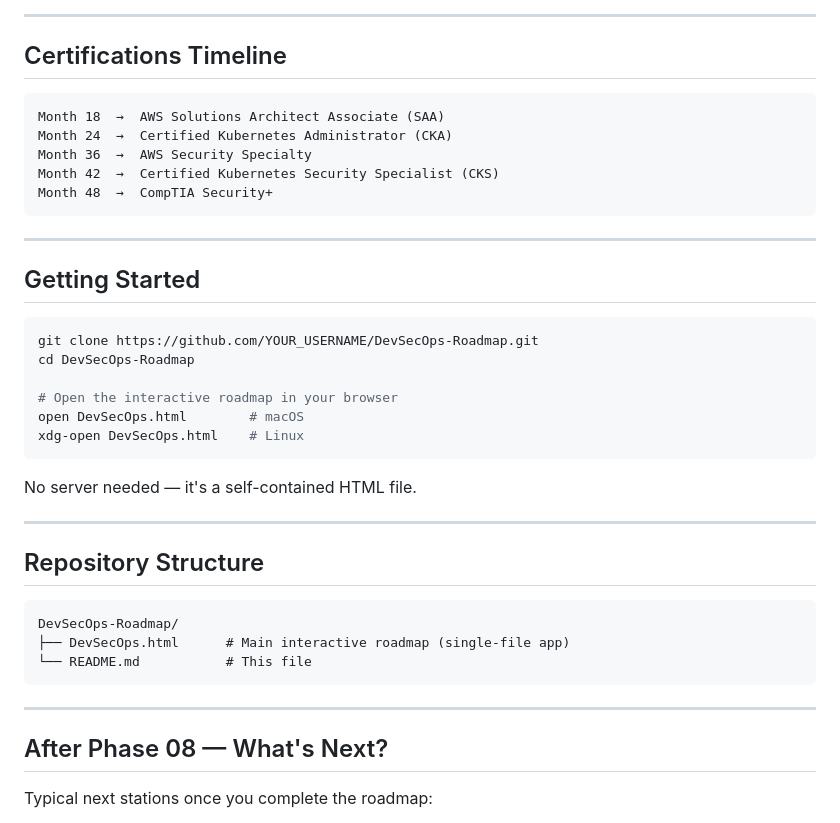
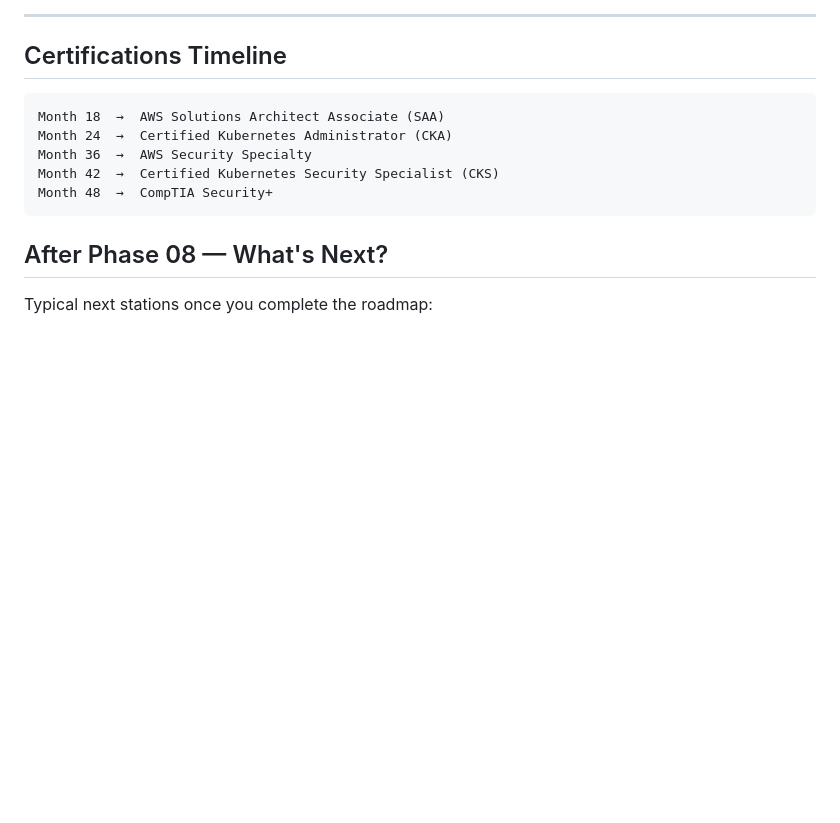
Before and after one commit to halawa213/DevSecOps-Roadmap, a Markdown page: README.md, the part around the change. GitHub-like rendering; blank space fills up the shorter version.

Commit message:
Update README to remove unnecessary sections
Removed the 'Getting Started' and 'Repository Structure' sections from the README.

````diff
--- a/README.md
+++ b/README.md
@@ -81,33 +81,6 @@ Month 42  →  Certified Kubernetes Security Specialist (CKS)
 Month 48  →  CompTIA Security+
 ```
 
----
-
-## Getting Started
-
-```bash
-git clone https://github.com/YOUR_USERNAME/DevSecOps-Roadmap.git
-cd DevSecOps-Roadmap
-
-# Open the interactive roadmap in your browser
-open DevSecOps.html        # macOS
-xdg-open DevSecOps.html    # Linux
-```
-
-No server needed — it's a self-contained HTML file.
-
----
-
-## Repository Structure
-
-```
-DevSecOps-Roadmap/
-├── DevSecOps.html      # Main interactive roadmap (single-file app)
-└── README.md           # This file
-```
-
----
-
 ## After Phase 08 — What's Next?
 
 Typical next stations once you complete the roadmap:
````
